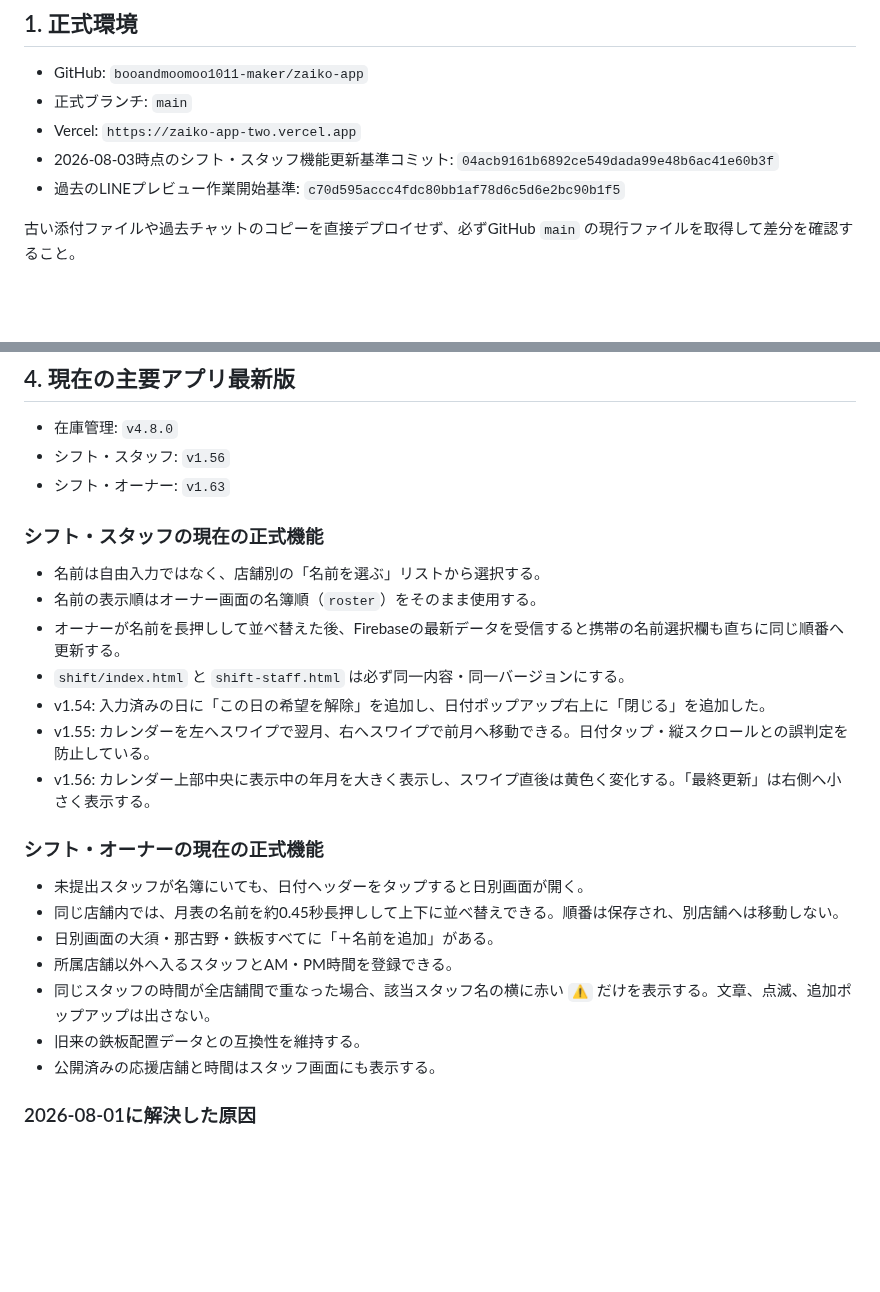
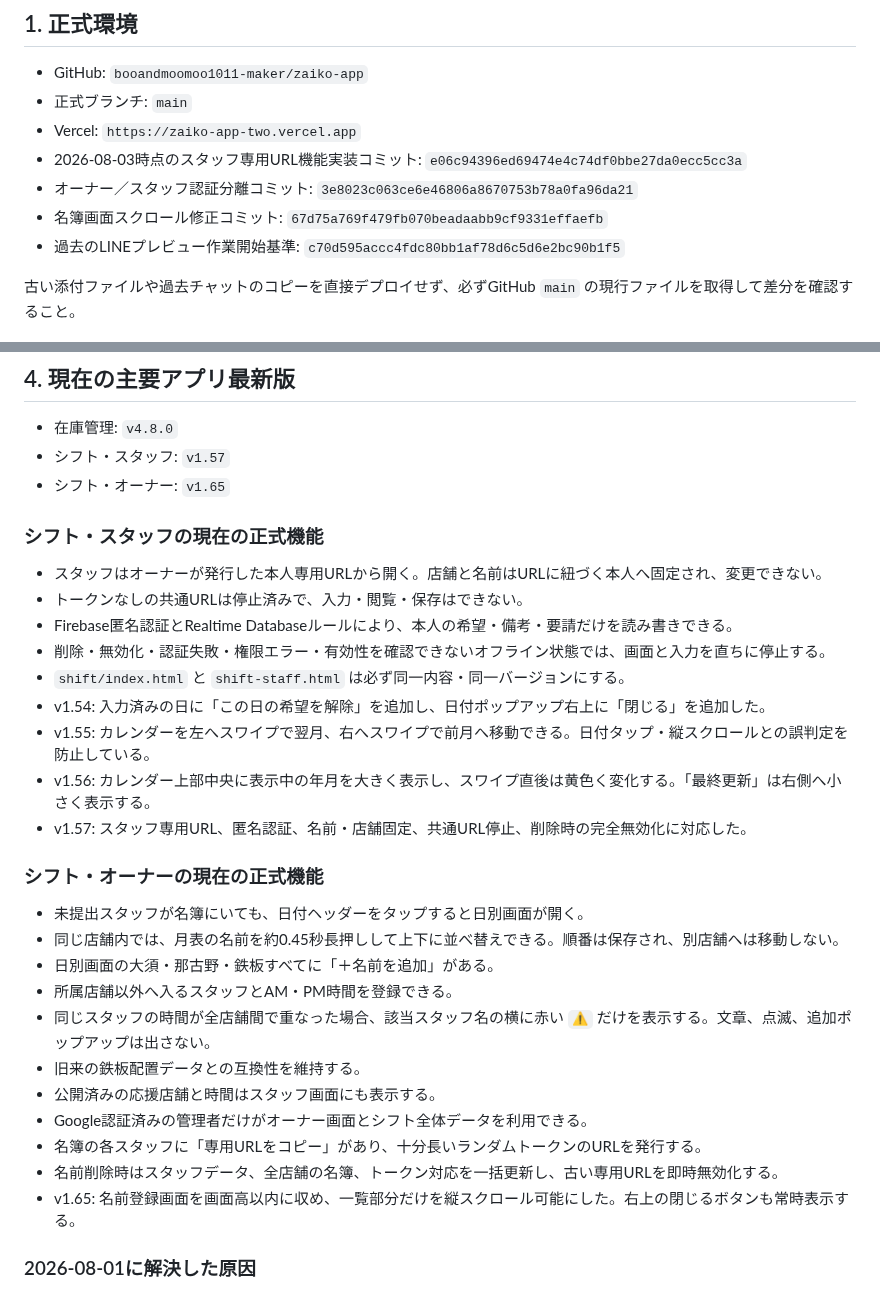
Before and after one commit to booandmoomoo1011-maker/zaiko-app, a Markdown page: ZAIKON-HANDOFF.md, 2 parts joined by grey strips. Drawn GitHub-style; blank space fills up the shorter version.

```diff
--- a/ZAIKON-HANDOFF.md
+++ b/ZAIKON-HANDOFF.md
@@ -9,7 +9,9 @@
 - GitHub: `booandmoomoo1011-maker/zaiko-app`
 - 正式ブランチ: `main`
 - Vercel: `https://zaiko-app-two.vercel.app`
-- 2026-08-03時点のシフト・スタッフ機能更新基準コミット: `04acb9161b6892ce549dada99e48b6ac41e60b3f`
+- 2026-08-03時点のスタッフ専用URL機能実装コミット: `e06c94396ed69474e4c74df0bbe27da0ecc5cc3a`
+- オーナー／スタッフ認証分離コミット: `3e8023c063ce6e46806a8670753b78a0fa96da21`
+- 名簿画面スクロール修正コミット: `67d75a769f479fb070beadaabb9cf9331effaefb`
 - 過去のLINEプレビュー作業開始基準: `c70d595accc4fdc80bb1af78d6c5d6e2bc90b1f5`
 
 古い添付ファイルや過去チャットのコピーを直接デプロイせず、必ずGitHub `main` の現行ファイルを取得して差分を確認すること。
@@ -64,18 +66,20 @@
 ## 4. 現在の主要アプリ最新版
 
 - 在庫管理: `v4.8.0`
-- シフト・スタッフ: `v1.56`
-- シフト・オーナー: `v1.63`
+- シフト・スタッフ: `v1.57`
+- シフト・オーナー: `v1.65`
 
 ### シフト・スタッフの現在の正式機能
 
-- 名前は自由入力ではなく、店舗別の「名前を選ぶ」リストから選択する。
-- 名前の表示順はオーナー画面の名簿順（`roster`）をそのまま使用する。
-- オーナーが名前を長押しして並べ替えた後、Firebaseの最新データを受信すると携帯の名前選択欄も直ちに同じ順番へ更新する。
+- スタッフはオーナーが発行した本人専用URLから開く。店舗と名前はURLに紐づく本人へ固定され、変更できない。
+- トークンなしの共通URLは停止済みで、入力・閲覧・保存はできない。
+- Firebase匿名認証とRealtime Databaseルールにより、本人の希望・備考・要請だけを読み書きできる。
+- 削除・無効化・認証失敗・権限エラー・有効性を確認できないオフライン状態では、画面と入力を直ちに停止する。
 - `shift/index.html` と `shift-staff.html` は必ず同一内容・同一バージョンにする。
 - v1.54: 入力済みの日に「この日の希望を解除」を追加し、日付ポップアップ右上に「閉じる」を追加した。
 - v1.55: カレンダーを左へスワイプで翌月、右へスワイプで前月へ移動できる。日付タップ・縦スクロールとの誤判定を防止している。
 - v1.56: カレンダー上部中央に表示中の年月を大きく表示し、スワイプ直後は黄色く変化する。「最終更新」は右側へ小さく表示する。
+- v1.57: スタッフ専用URL、匿名認証、名前・店舗固定、共通URL停止、削除時の完全無効化に対応した。
 
 ### シフト・オーナーの現在の正式機能
 
@@ -86,6 +90,10 @@
 - 同じスタッフの時間が全店舗間で重なった場合、該当スタッフ名の横に赤い `⚠` だけを表示する。文章、点滅、追加ポップアップは出さない。
 - 旧来の鉄板配置データとの互換性を維持する。
 - 公開済みの応援店舗と時間はスタッフ画面にも表示する。
+- Google認証済みの管理者だけがオーナー画面とシフト全体データを利用できる。
+- 名簿の各スタッフに「専用URLをコピー」があり、十分長いランダムトークンのURLを発行する。
+- 名前削除時はスタッフデータ、全店舗の名簿、トークン対応を一括更新し、古い専用URLを即時無効化する。
+- v1.65: 名前登録画面を画面高以内に収め、一覧部分だけを縦スクロール可能にした。右上の閉じるボタンも常時表示する。
 
 ### 2026-08-01に解決した原因
 
```
Also changed, not shown: other parts of ZAIKON-HANDOFF.md (+27 -19 lines).
